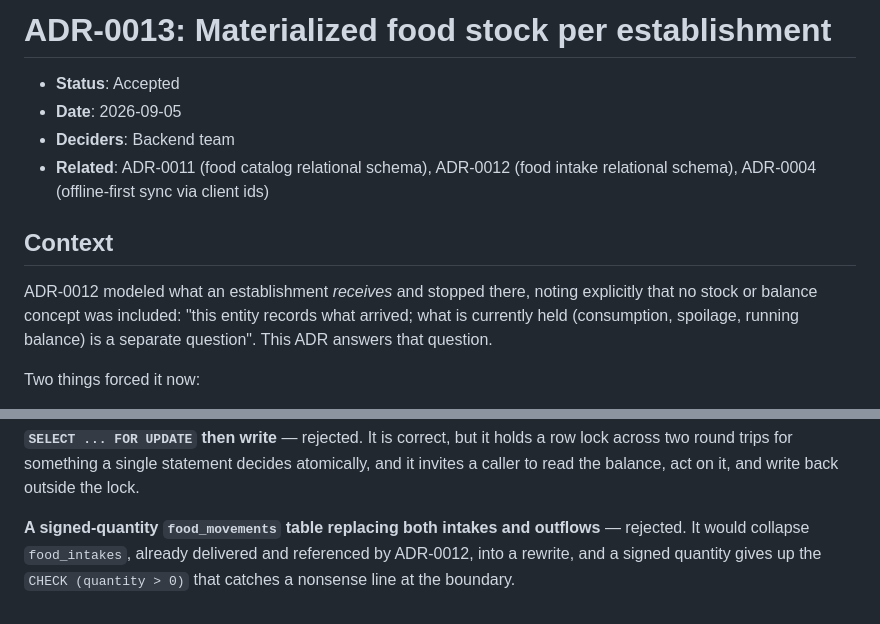
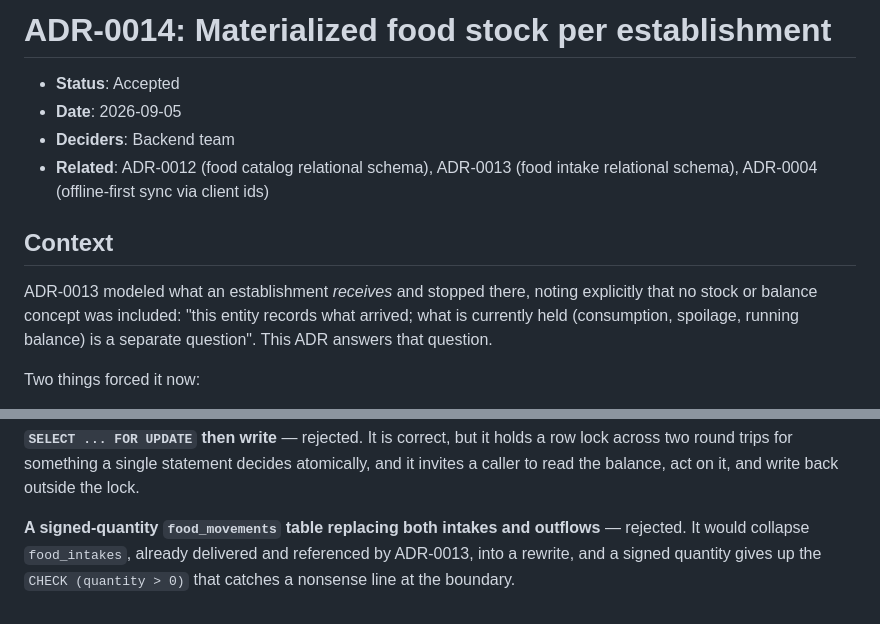
Before and after one commit to IngenieriaParaLaAlimentacion/backend, a Markdown page: docs/adr/0014-materialized-food-stock.md, 2 parts joined by grey strips. Rendered like a GitHub page.

Commit message:
docs: correct materialized food stock ADR number

```diff
--- a/docs/adr/013-materialized-food-stock.md
+++ b/docs/adr/0014-materialized-food-stock.md
@@ -1,13 +1,14 @@
-# ADR-0013: Materialized food stock per establishment
+# ADR-0014: Materialized food stock per establishment
 
 - **Status**: Accepted
 - **Date**: 2026-09-05
 - **Deciders**: Backend team
-- **Related**: ADR-0011 (food catalog relational schema), ADR-0012 (food intake relational schema), ADR-0004 (offline-first sync via client ids)
+- **Related**: ADR-0012 (food catalog relational schema), ADR-0013 (food intake
+  relational schema), ADR-0004 (offline-first sync via client ids)
 
 ## Context
 
-ADR-0012 modeled what an establishment *receives* and stopped there, noting explicitly that no
+ADR-0013 modeled what an establishment *receives* and stopped there, noting explicitly that no
 stock or balance concept was included: "this entity records what arrived; what is currently held
 (consumption, spoilage, running balance) is a separate question". This ADR answers that question.
 
@@ -119,5 +120,5 @@ round trips for something a single statement decides atomically, and it invites
 balance, act on it, and write back outside the lock.
 
 **A signed-quantity `food_movements` table replacing both intakes and outflows** — rejected. It
-would collapse `food_intakes`, already delivered and referenced by ADR-0012, into a rewrite, and a
+would collapse `food_intakes`, already delivered and referenced by ADR-0013, into a rewrite, and a
 signed quantity gives up the `CHECK (quantity > 0)` that catches a nonsense line at the boundary.
```
